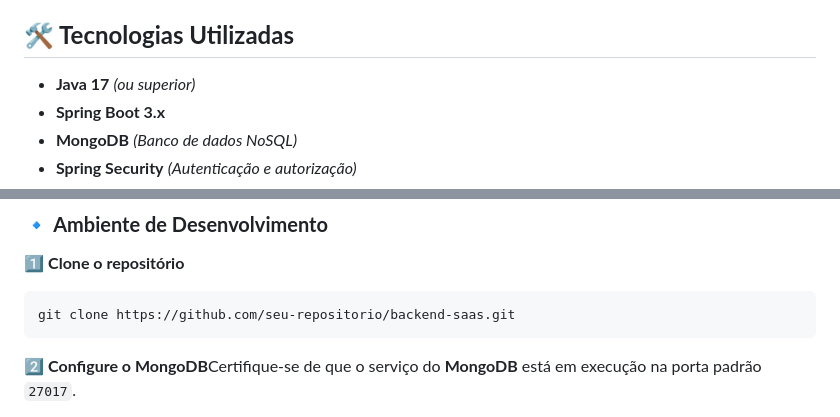
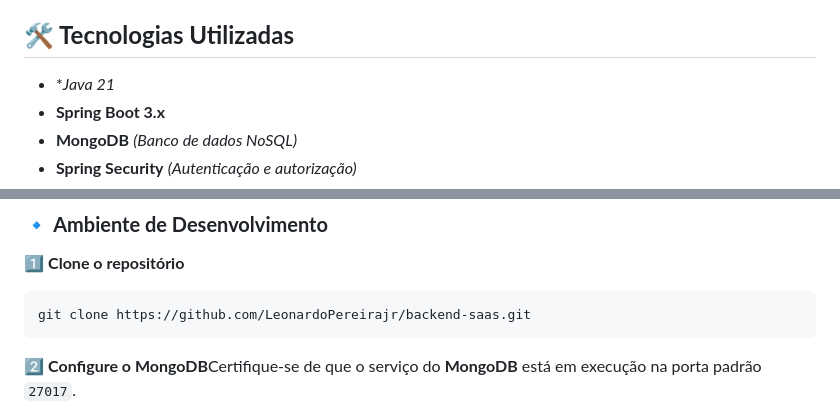
Before and after one commit to LeonardoPereirajr/backend-saas, a Markdown page: README.md, 2 parts joined by grey strips. Rendered like a GitHub page.

````diff
--- a/README.md
+++ b/README.md
@@ -4,7 +4,7 @@ Este projeto é o **backend** do sistema **Gestão de Clientes**, desenvolvido p
 
 ## **🛠 Tecnologias Utilizadas**
 
-- **Java 17** *(ou superior)*
+- **Java 21*
 - **Spring Boot 3.x**
 - **MongoDB** *(Banco de dados NoSQL)*
 - **Spring Security** *(Autenticação e autorização)*
@@ -46,7 +46,7 @@ Este projeto é o **backend** do sistema **Gestão de Clientes**, desenvolvido p
 1️⃣ **Clone o repositório**
 
 ```bash
-git clone https://github.com/seu-repositorio/backend-saas.git
+git clone https://github.com/LeonardoPereirajr/backend-saas.git
 ```
 
 2️⃣ **Configure o MongoDB**Certifique-se de que o serviço do **MongoDB** está em execução na porta padrão `27017`.
````
Also changed, not shown: other parts of README.md (+9 -2 lines).
